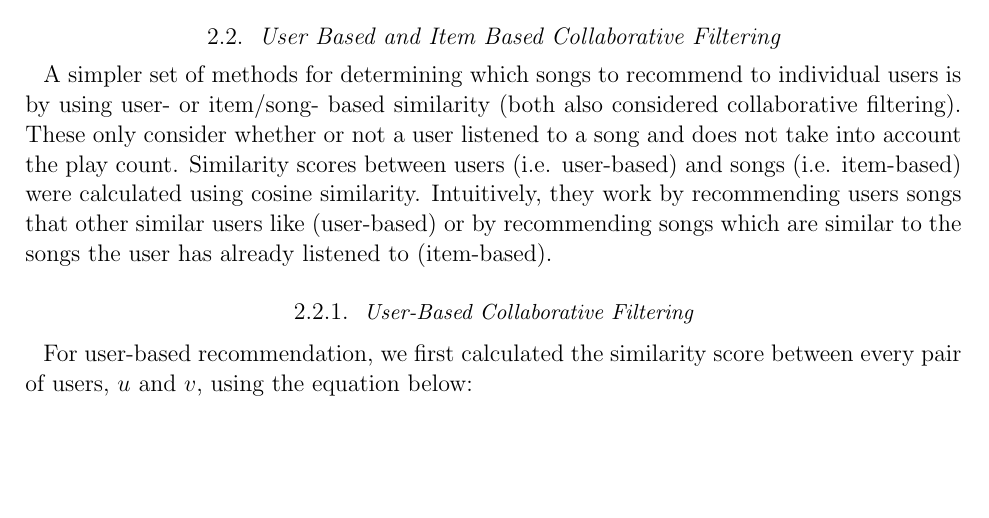
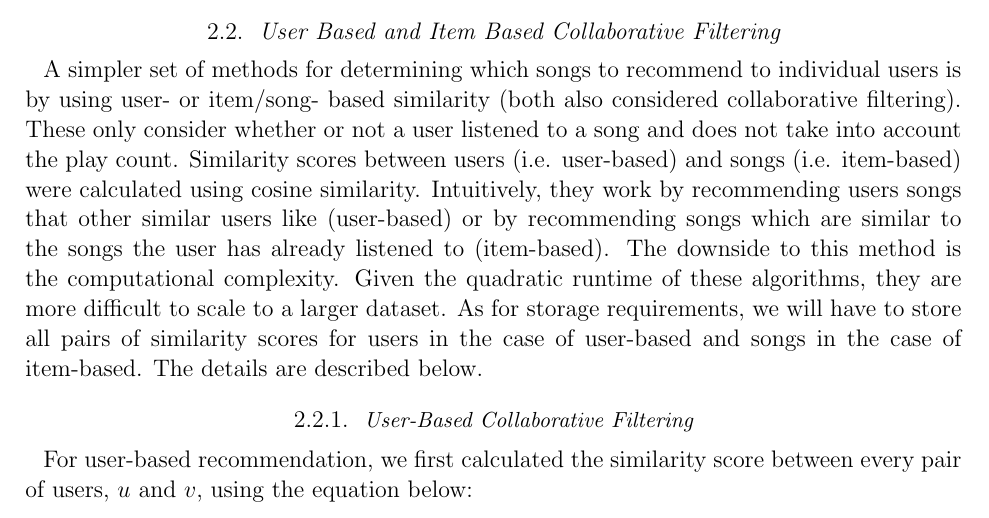
Before and after one commit to eringrand/musicanalysis, a LaTeX paper (writeup/MSDgroupwriteup.tex): part of page 4 of 7, cut so that both start at the same text, the shorter picture padded with empty space. Compiled offline with pdfLaTeX; an older LaTeX class or package is replaced by its successor.

Commit message:
Update MSDgroupwriteup.tex

```diff
--- a/writeup/MSDgroupwriteup.tex
+++ b/writeup/MSDgroupwriteup.tex
@@ -155,7 +155,7 @@ We keep track of the root mean square error (RMSE) versus the testing set (i.e.
 
 \subsection{User Based and Item Based Collaborative Filtering}
 %\subsubsection{Intro to Memory-Based Collaborative Filtering}
-A simpler set of methods for determining which songs to recommend to individual users is by using user- or item/song- based similarity (both also considered collaborative filtering). These only consider whether or not a user listened to a song and does not take into account the play count. Similarity scores between users (i.e. user-based) and songs (i.e. item-based) were calculated using cosine similarity. Intuitively, they work by recommending users songs that other similar users like (user-based) or by recommending songs which are similar to the songs the user has already listened to (item-based).
+A simpler set of methods for determining which songs to recommend to individual users is by using user- or item/song- based similarity (both also considered collaborative filtering). These only consider whether or not a user listened to a song and does not take into account the play count. Similarity scores between users (i.e. user-based) and songs (i.e. item-based) were calculated using cosine similarity. Intuitively, they work by recommending users songs that other similar users like (user-based) or by recommending songs which are similar to the songs the user has already listened to (item-based). The downside to this method is the computational complexity. Given the quadratic runtime of these algorithms, they are more difficult to scale to a larger dataset. As for storage requirements, we will have to store all pairs of similarity scores for users in the case of user-based and songs in the case of item-based. The details are described below.
 
 \subsubsection{User-Based Collaborative Filtering}
 For user-based recommendation, we first calculated the similarity score between every pair of users, $u$ and $v$, using the equation below:
```
